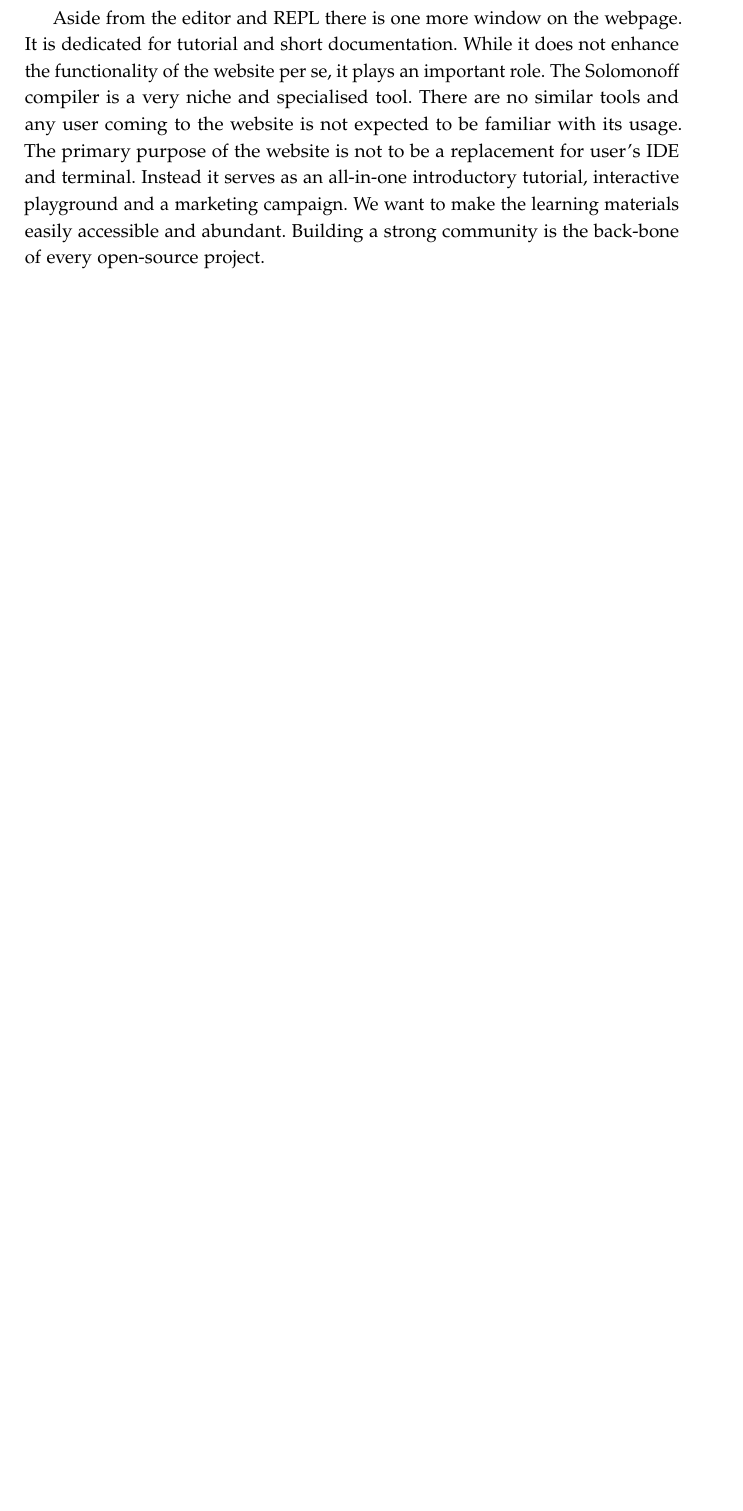
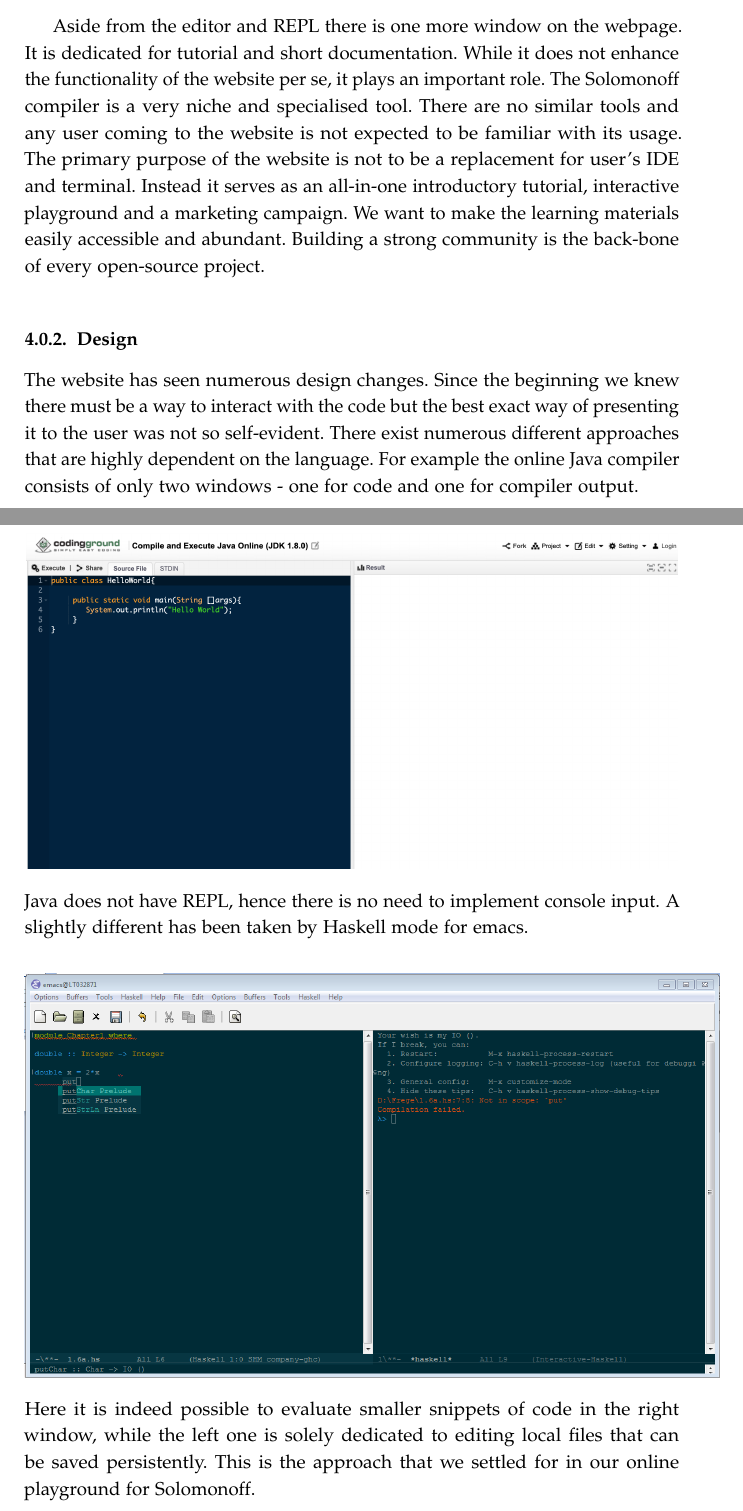
Before and after one commit to Alagris/MealyCompilerDocs, a LaTeX thesis (amuthesis/thesis.tex, which reads amuthesis/web_technologies.tex): part of page 38 of 38 before the commit and two parts of pages 38 and 39 of 42 after it, the two joined at a grey line, cut so that both start at the same text, the shorter picture padded with empty space. Compiled offline with pdfLaTeX.

Commit message:
scratches

```diff
--- a/amuthesis/web_technologies.tex
+++ b/amuthesis/web_technologies.tex
@@ -244,3 +246,17 @@ public void uploadCode(HttpSession httpSession,
 
 
 Aside from the editor and REPL there is one more window on the webpage. It is dedicated for tutorial and short documentation.  While it does not enhance the functionality of the website per se, it plays an important role. The Solomonoff compiler is a very niche and specialised tool. There are no similar tools and any user coming to the website is not expected to be familiar with its usage. The primary purpose of the website is not to be a replacement for user's IDE and terminal. Instead it serves as an all-in-one introductory tutorial, interactive playground and a marketing campaign. We want to make the learning materials easily accessible and abundant. Building a strong community is the back-bone of every open-source project.
+
+\subsection{Design}
+
+The website has seen numerous design changes. Since the beginning we knew there must be a way to interact with the code but the best exact way of presenting it to the user was not so self-evident. There exist numerous different approaches that are highly dependent on the language. For example the online  Java  compiler consists of only two windows - one for code and one for compiler output.
+\begin{center}
+\includegraphics[scale=0.3]{java.png}
+\end{center}
+Java does not have REPL, hence there is no need to implement console input.
+A slightly different has been taken by Haskell mode for emacs.
+\begin{center}
+	\includegraphics[scale=0.45]{haskell.png}
+\end{center}
+Here it is indeed possible to evaluate smaller snippets of code in the right window, while the left one is solely dedicated to editing local files that can be saved persistently. This is the approach that we settled for in our online playground for Solomonoff.
+\begin{center}
```
Also changed, not shown: amuthesis/alt-ergo.png (added), amuthesis/haskell.png (added), amuthesis/java.png (added), amuthesis/regex.png (added), amuthesis/thesis.pdf, amuthesis/web1.png (added), amuthesis/web2.png (added), amuthesis/web3.png (added), amuthesis/web4.png (added), amuthesis/web6.png (added), amuthesis/web7.png (added), amuthesis/web8.png (added), amuthesis/web_technologies.tex (23 more changed lines).
